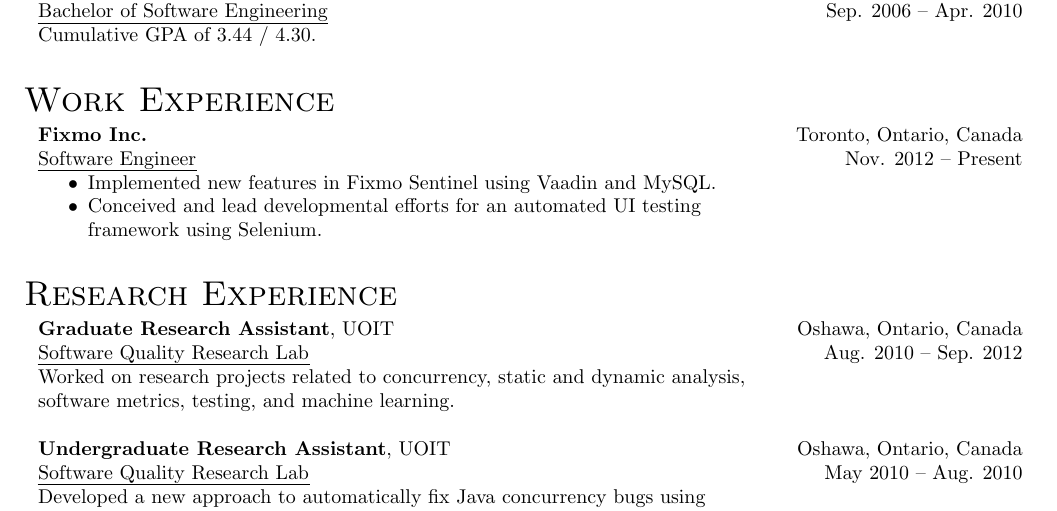
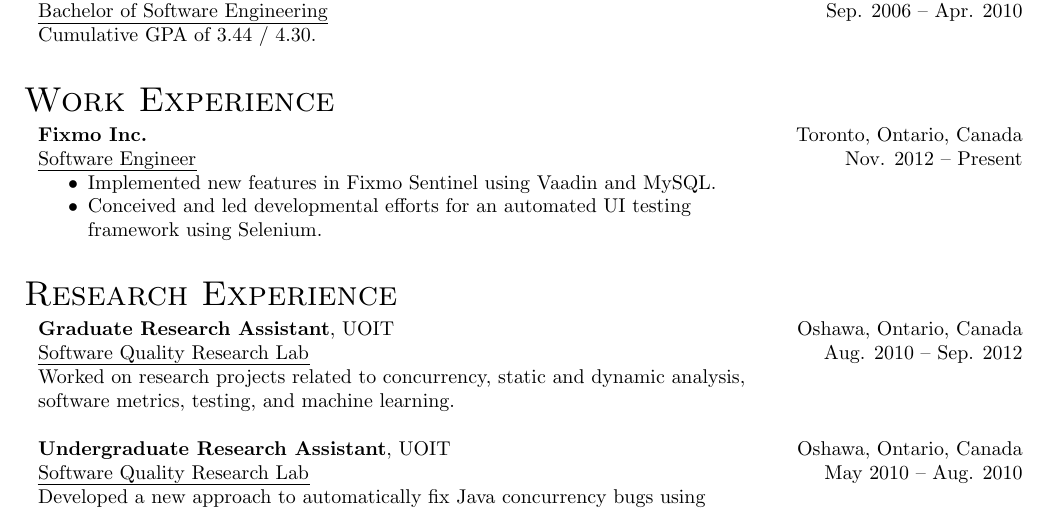
Before and after one commit to kevinjalbert/curriculum-vitae, a LaTeX CV (src/cv_kevinjalbert.tex): part of page 1 of 3, cut so that both start at the same text. Compiled offline with pdfLaTeX.

Commit message:
Fix typo

```diff
--- a/src/cv_kevinjalbert.tex
+++ b/src/cv_kevinjalbert.tex
@@ -185,7 +185,7 @@
     {
       \begin{itemize}[noitemsep,nolistsep]
         \item Implemented new features in \href{http://fixmo.com/products/sentinel}{Fixmo Sentinel} using \href{https://vaadin.com/}{Vaadin} and MySQL.
-        \item Conceived and lead developmental efforts for an automated UI testing framework using \href{https://seleniumhq.org/}{Selenium}.
+        \item Conceived and led developmental efforts for an automated UI testing framework using \href{https://seleniumhq.org/}{Selenium}.
       \end{itemize}
     }
 
```
